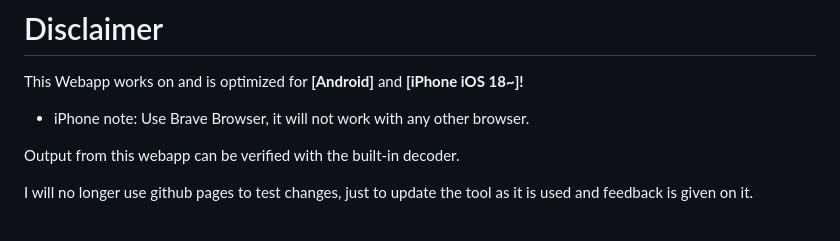
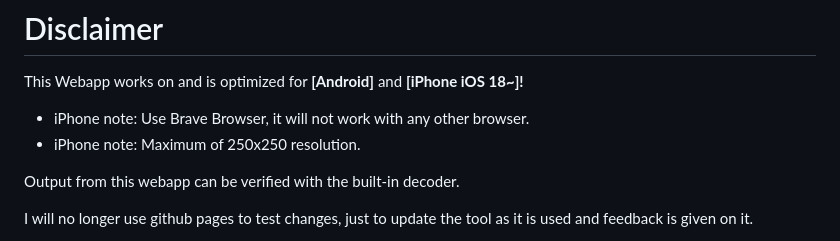
Before and after one commit to Thehoundsoflove/SoundHoundWeb, a Markdown page: README.md, the part around the change. Drawn GitHub-style.

Commit message:
iPhone resolution note

```diff
--- a/README.md
+++ b/README.md
@@ -1,6 +1,7 @@
 # Disclaimer
 This Webapp works on and is optimized for **[Android]** and **[iPhone iOS 18~]!**
  - iPhone note: Use Brave Browser, it will not work with any other browser.
+ - iPhone note: Maximum of 250x250 resolution.
 
 Output from this webapp can be verified with the built-in decoder.
 
```
